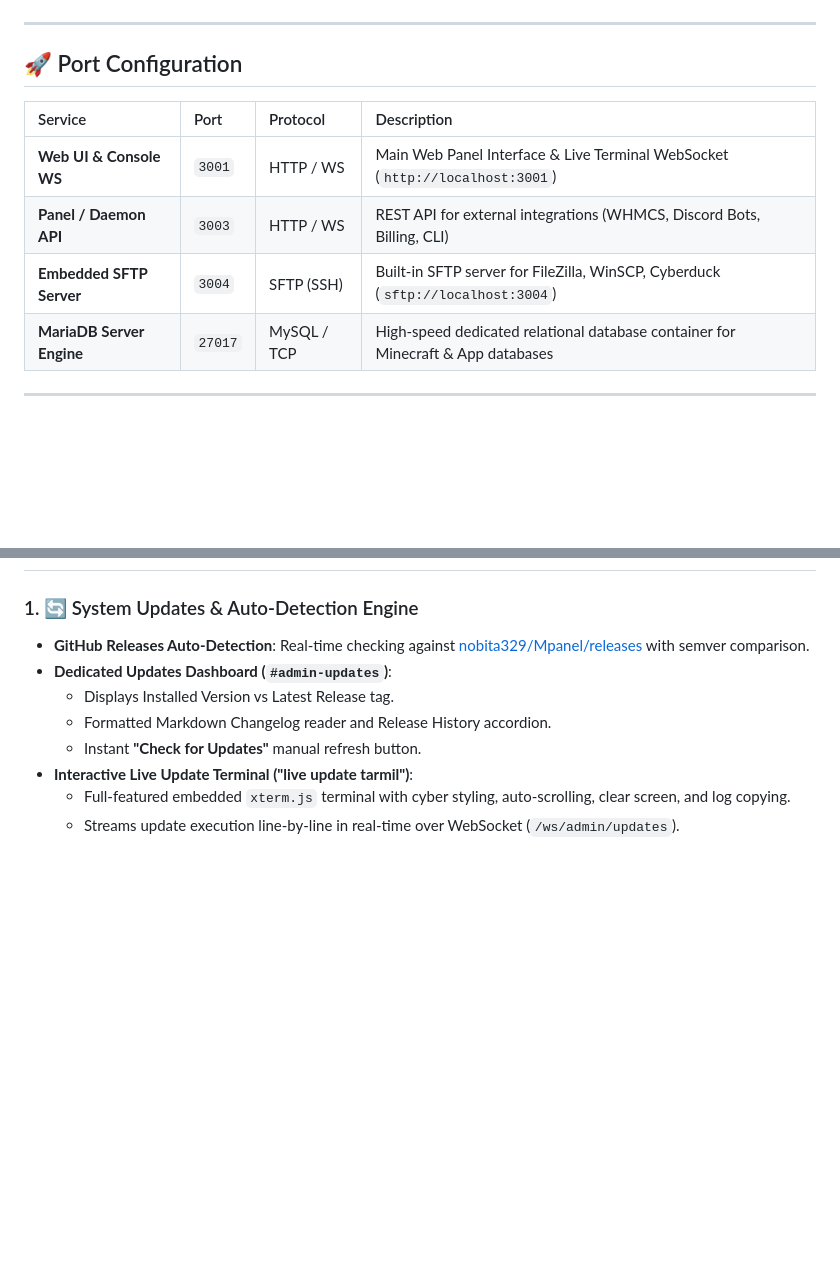
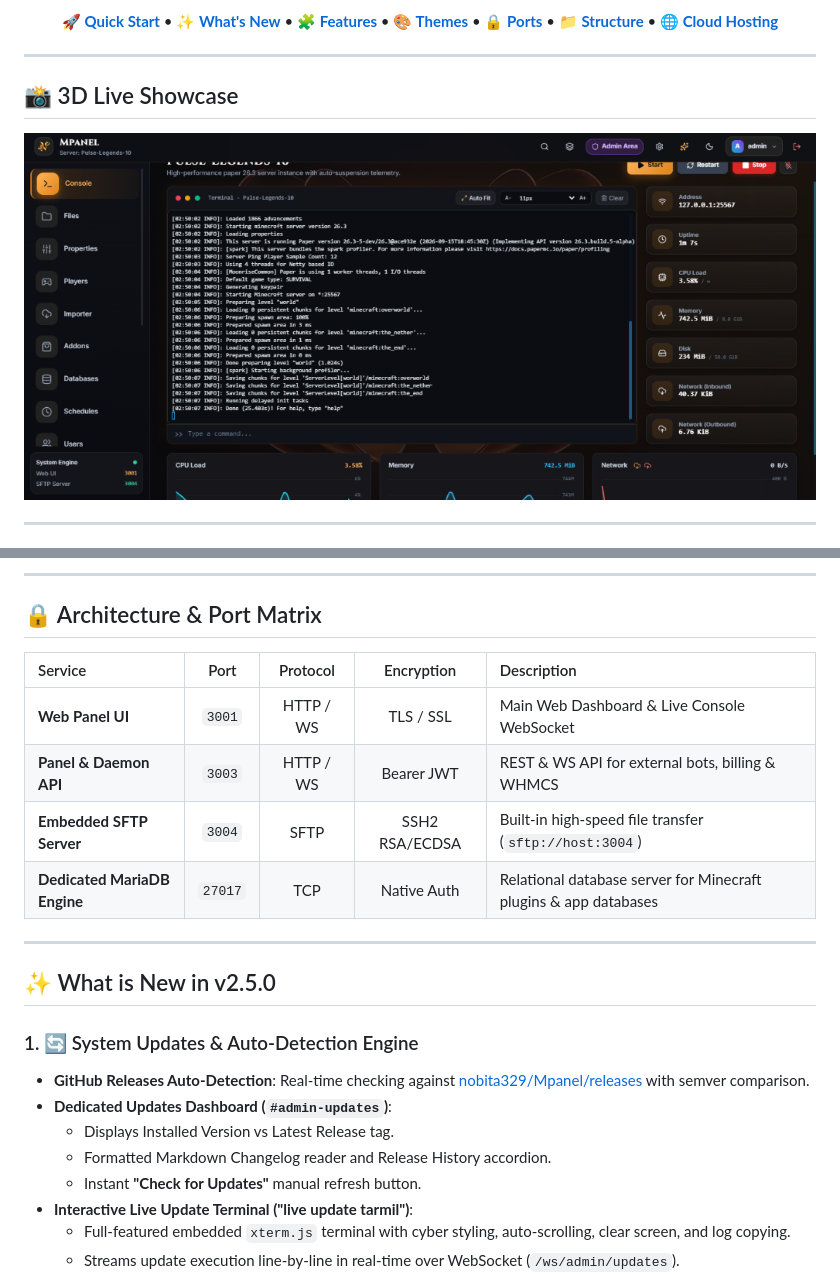
Before and after one commit to Walksys/Dashboard-Nuvyra, a Markdown page: README.md, 2 parts joined by grey strips. GitHub-like rendering; blank space fills up the shorter version.

```diff
--- a/README.md
+++ b/README.md
@@ -13,15 +26,20 @@
+<p align="center">
+  <a href="#-quick-start"><b>🚀 Quick Start</b></a> •
+  <a href="#-what-is-new-in-v250"><b>✨ What's New</b></a> •
+  <a href="#-core-features--capabilities"><b>🧩 Features</b></a> •
+  <a href="#-theme--customization-engine"><b>🎨 Themes</b></a> •
+  <a href="#-architecture--port-matrix"><b>🔒 Ports</b></a> •
+  <a href="#-directory-structure"><b>📁 Structure</b></a> •
+  <a href="https://nobitahost.in"><b>🌐 Cloud Hosting</b></a>
 </p>
 
 ---
 
-## 🚀 Port Configuration
+## 📸 3D Live Showcase
 
-| Service | Port | Protocol | Description |
-| :--- | :--- | :--- | :--- |
-| **Web UI & Console WS** | `3001` | HTTP / WS | Main Web Panel Interface & Live Terminal WebSocket (`http://localhost:3001`) |
-| **Panel / Daemon API** | `3003` | HTTP / WS | REST API for external integrations (WHMCS, Discord Bots, Billing, CLI) |
-| **Embedded SFTP Server** | `3004` | SFTP (SSH) | Built-in SFTP server for FileZilla, WinSCP, Cyberduck (`sftp://localhost:3004`) |
-| **MariaDB Server Engine** | `27017` | MySQL / TCP | High-speed dedicated relational database container for Minecraft & App databases |
+<p align="center">
+  <img src="public/assets/console-preview.png" alt="Mpanel Server Console & Live Telemetry Dashboard" style="border-radius: 16px; box-shadow: 0 0 45px rgba(34, 211, 238, 0.3), 0 20px 40px rgba(0, 0, 0, 0.85); border: 2px solid rgba(34, 211, 238, 0.25);" width="100%" />
+</p>
 
 ---
 
@@ -29,3 +69,17 @@
+---
+
+## 🔒 Architecture & Port Matrix
+
+| Service | Port | Protocol | Encryption | Description |
+| :--- | :---: | :---: | :---: | :--- |
+| **Web Panel UI** | `3001` | HTTP / WS | TLS / SSL | Main Web Dashboard & Live Console WebSocket |
+| **Panel & Daemon API** | `3003` | HTTP / WS | Bearer JWT | REST & WS API for external bots, billing & WHMCS |
+| **Embedded SFTP Server** | `3004` | SFTP | SSH2 RSA/ECDSA | Built-in high-speed file transfer (`sftp://host:3004`) |
+| **Dedicated MariaDB Engine**| `27017`| TCP | Native Auth | Relational database server for Minecraft plugins & app databases |
+
+---
+
+## ✨ What is New in v2.5.0
 
 ### 1. 🔄 System Updates & Auto-Detection Engine
 - **GitHub Releases Auto-Detection**: Real-time checking against [nobita329/Mpanel/releases](https://github.com/nobita329/Mpanel/releases) with semver comparison.
```
Also changed, not shown: other parts of README.md (+78 -38 lines).
